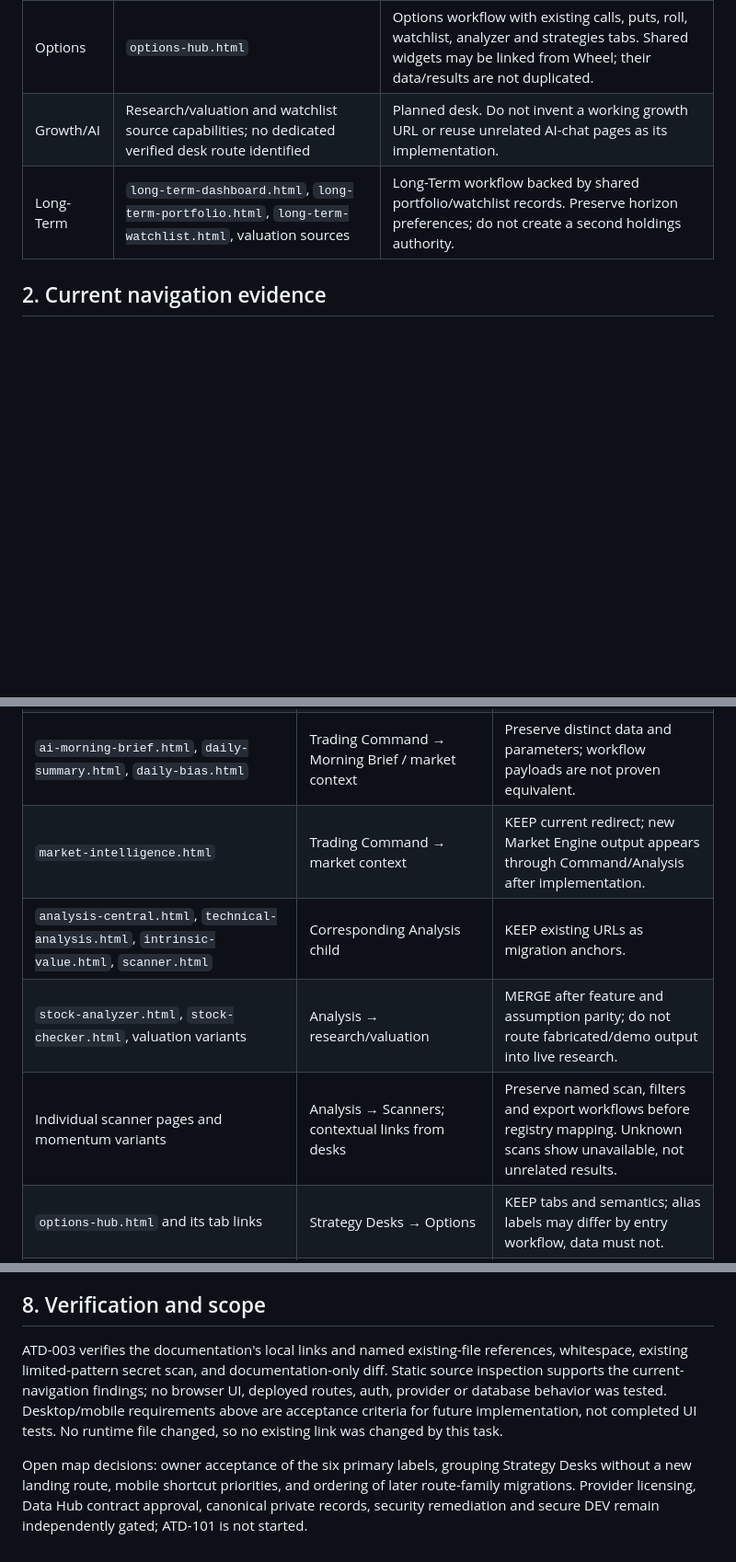
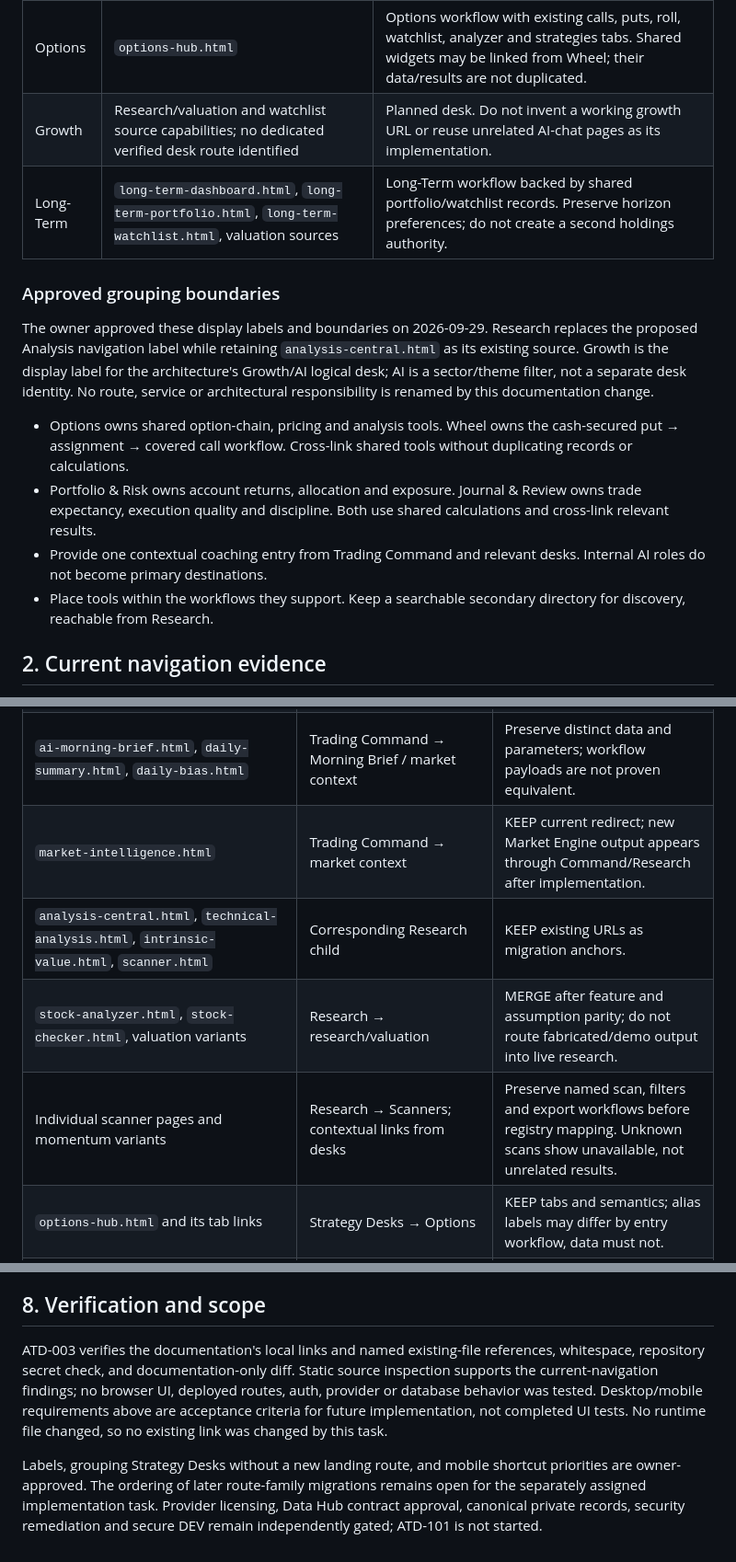
Before and after one commit to exodonprofits/Arowana_V2.0, a Markdown page: docs/ATD-003_CANONICAL_NAVIGATION_MAP.md, 3 parts joined by grey strips. Shown at 92% size. GitHub-like rendering; blank space fills up the shorter version.

```diff
--- a/docs/ATD-003_CANONICAL_NAVIGATION_MAP.md
+++ b/docs/ATD-003_CANONICAL_NAVIGATION_MAP.md
@@ -30,8 +30,17 @@ The six entries are a proposed information hierarchy, not six new HTML files. Do
 | Swing | `swing-trader.html`, `short-term-dashboard.html`, shared scanner workflows | Swing workflow within Strategy Desks. Preserve unique saved state and scanner parameters before consolidation. |
 | Wheel | `wheel-strategy.html`, `wheel-calculator.html`, `arowana-trader.html`, Options Hub calls/puts/roll workflows | Wheel remains one strategy desk. Coach output is contextual; it does not rename the whole platform or become the Chief's independent factual authority. |
 | Options | `options-hub.html` | Options workflow with existing calls, puts, roll, watchlist, analyzer and strategies tabs. Shared widgets may be linked from Wheel; their data/results are not duplicated. |
-| Growth/AI | Research/valuation and watchlist source capabilities; no dedicated verified desk route identified | Planned desk. Do not invent a working growth URL or reuse unrelated AI-chat pages as its implementation. |
+| Growth | Research/valuation and watchlist source capabilities; no dedicated verified desk route identified | Planned desk. Do not invent a working growth URL or reuse unrelated AI-chat pages as its implementation. |
 | Long-Term | `long-term-dashboard.html`, `long-term-portfolio.html`, `long-term-watchlist.html`, valuation sources | Long-Term workflow backed by shared portfolio/watchlist records. Preserve horizon preferences; do not create a second holdings authority. |
+
+### Approved grouping boundaries
+
+The owner approved these display labels and boundaries on 2026-09-29. Research replaces the proposed Analysis navigation label while retaining `analysis-central.html` as its existing source. Growth is the display label for the architecture's Growth/AI logical desk; AI is a sector/theme filter, not a separate desk identity. No route, service or architectural responsibility is renamed by this documentation change.
+
+- Options owns shared option-chain, pricing and analysis tools. Wheel owns the cash-secured put → assignment → covered call workflow. Cross-link shared tools without duplicating records or calculations.
+- Portfolio & Risk owns account returns, allocation and exposure. Journal & Review owns trade expectancy, execution quality and discipline. Both use shared calculations and cross-link relevant results.
+- Provide one contextual coaching entry from Trading Command and relevant desks. Internal AI roles do not become primary destinations.
+- Place tools within the workflows they support. Keep a searchable secondary directory for discovery, reachable from Research.
 
 ## 2. Current navigation evidence
 
@@ -51,10 +60,10 @@ These are proposed future dispositions. **Every existing file and URL remains un
 | `trading-command.html` | Trading Command | KEEP primary source URL. |
 | `tradingcommand.html`, `daytrade.html`, `short-term-dashboard.html` | Trading Command / Swing as appropriate | MERGE only after feature/state inventory; no blanket dashboard redirect. |
 | `ai-morning-brief.html`, `daily-summary.html`, `daily-bias.html` | Trading Command → Morning Brief / market context | Preserve distinct data and parameters; workflow payloads are not proven equivalent. |
-| `market-intelligence.html` | Trading Command → market context | KEEP current redirect; new Market Engine output appears through Command/Analysis after implementation. |
-| `analysis-central.html`, `technical-analysis.html`, `intrinsic-value.html`, `scanner.html` | Corresponding Analysis child | KEEP existing URLs as migration anchors. |
-| `stock-analyzer.html`, `stock-checker.html`, valuation variants | Analysis → research/valuation | MERGE after feature and assumption parity; do not route fabricated/demo output into live research. |
-| Individual scanner pages and momentum variants | Analysis → Scanners; contextual links from desks | Preserve named scan, filters and export workflows before registry mapping. Unknown scans show unavailable, not unrelated results. |
+| `market-intelligence.html` | Trading Command → market context | KEEP current redirect; new Market Engine output appears through Command/Research after implementation. |
+| `analysis-central.html`, `technical-analysis.html`, `intrinsic-value.html`, `scanner.html` | Corresponding Research child | KEEP existing URLs as migration anchors. |
+| `stock-analyzer.html`, `stock-checker.html`, valuation variants | Research → research/valuation | MERGE after feature and assumption parity; do not route fabricated/demo output into live research. |
+| Individual scanner pages and momentum variants | Research → Scanners; contextual links from desks | Preserve named scan, filters and export workflows before registry mapping. Unknown scans show unavailable, not unrelated results. |
 | `options-hub.html` and its tab links | Strategy Desks → Options | KEEP tabs and semantics; alias labels may differ by entry workflow, data must not. |
 | `options-recommender.html` | Options analyzer tab | KEEP existing compatibility page; future redirect must explicitly preserve supported instrument/context queries and hash. |
 | `options-strategies.html` | Options strategies tab | Same preservation rule; current script only retains hash. |
@@ -109,6 +118,6 @@ Future acceptance cases include all six primary entries; every desk including pl
 
 ## 8. Verification and scope
 
-ATD-003 verifies the documentation's local links and named existing-file references, whitespace, existing limited-pattern secret scan, and documentation-only diff. Static source inspection supports the current-navigation findings; no browser UI, deployed routes, auth, provider or database behavior was tested. Desktop/mobile requirements above are acceptance criteria for future implementation, not completed UI tests. No runtime file changed, so no existing link was changed by this task.
+ATD-003 verifies the documentation's local links and named existing-file references, whitespace, repository secret check, and documentation-only diff. Static source inspection supports the current-navigation findings; no browser UI, deployed routes, auth, provider or database behavior was tested. Desktop/mobile requirements above are acceptance criteria for future implementation, not completed UI tests. No runtime file changed, so no existing link was changed by this task.
 
-Open map decisions: owner acceptance of the six primary labels, grouping Strategy Desks without a new landing route, mobile shortcut priorities, and ordering of later route-family migrations. Provider licensing, Data Hub contract approval, canonical private records, security remediation and secure DEV remain independently gated; ATD-101 is not started.
+Labels, grouping Strategy Desks without a new landing route, and mobile shortcut priorities are owner-approved. The ordering of later route-family migrations remains open for the separately assigned implementation task. Provider licensing, Data Hub contract approval, canonical private records, security remediation and secure DEV remain independently gated; ATD-101 is not started.
```
Also changed, not shown: other parts of docs/ATD-003_CANONICAL_NAVIGATION_MAP.md (+10 -10 lines), PROJECT_STATUS.md (+2 -2 lines), TASKS.md (+6 -4 lines).
